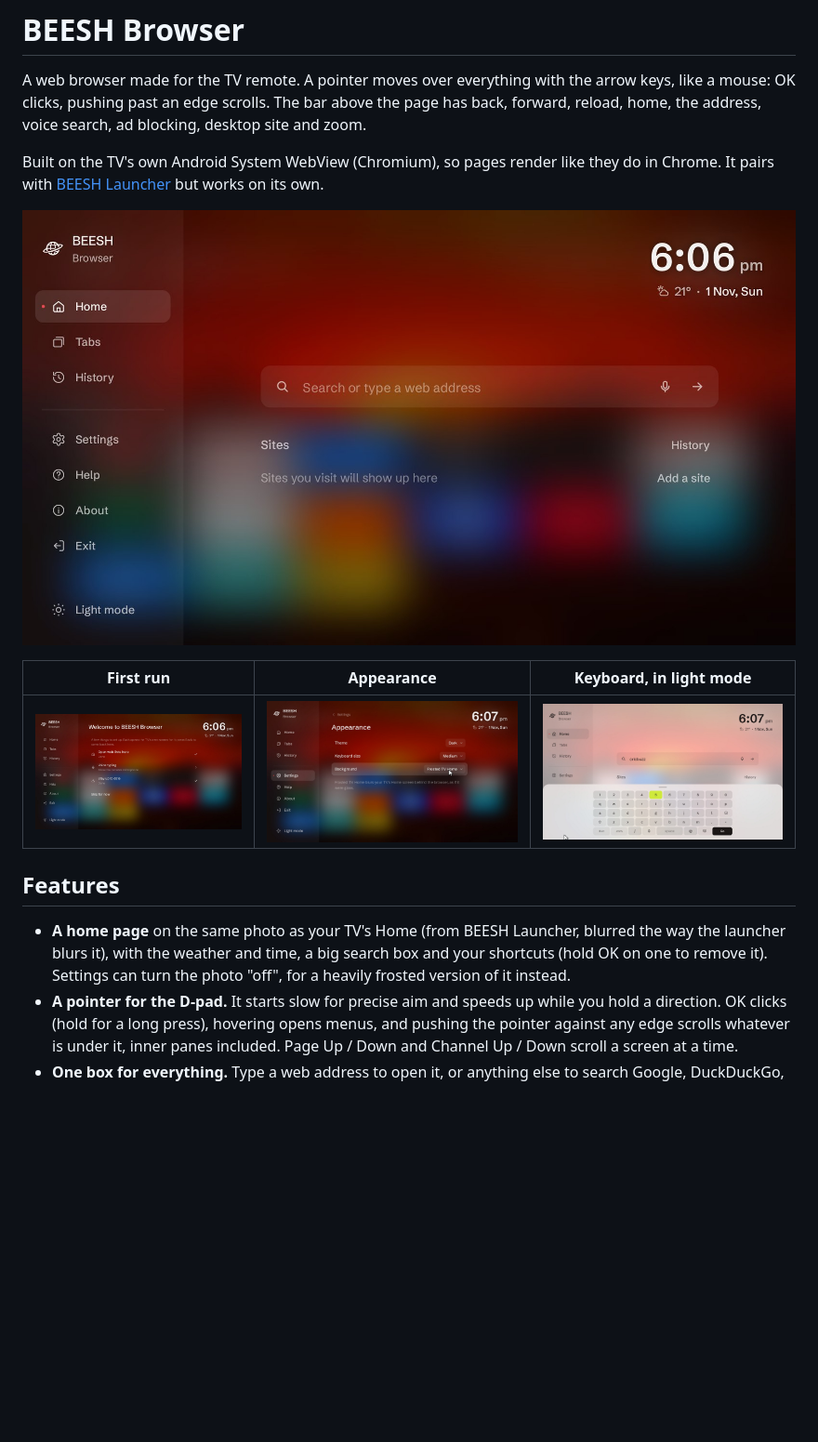
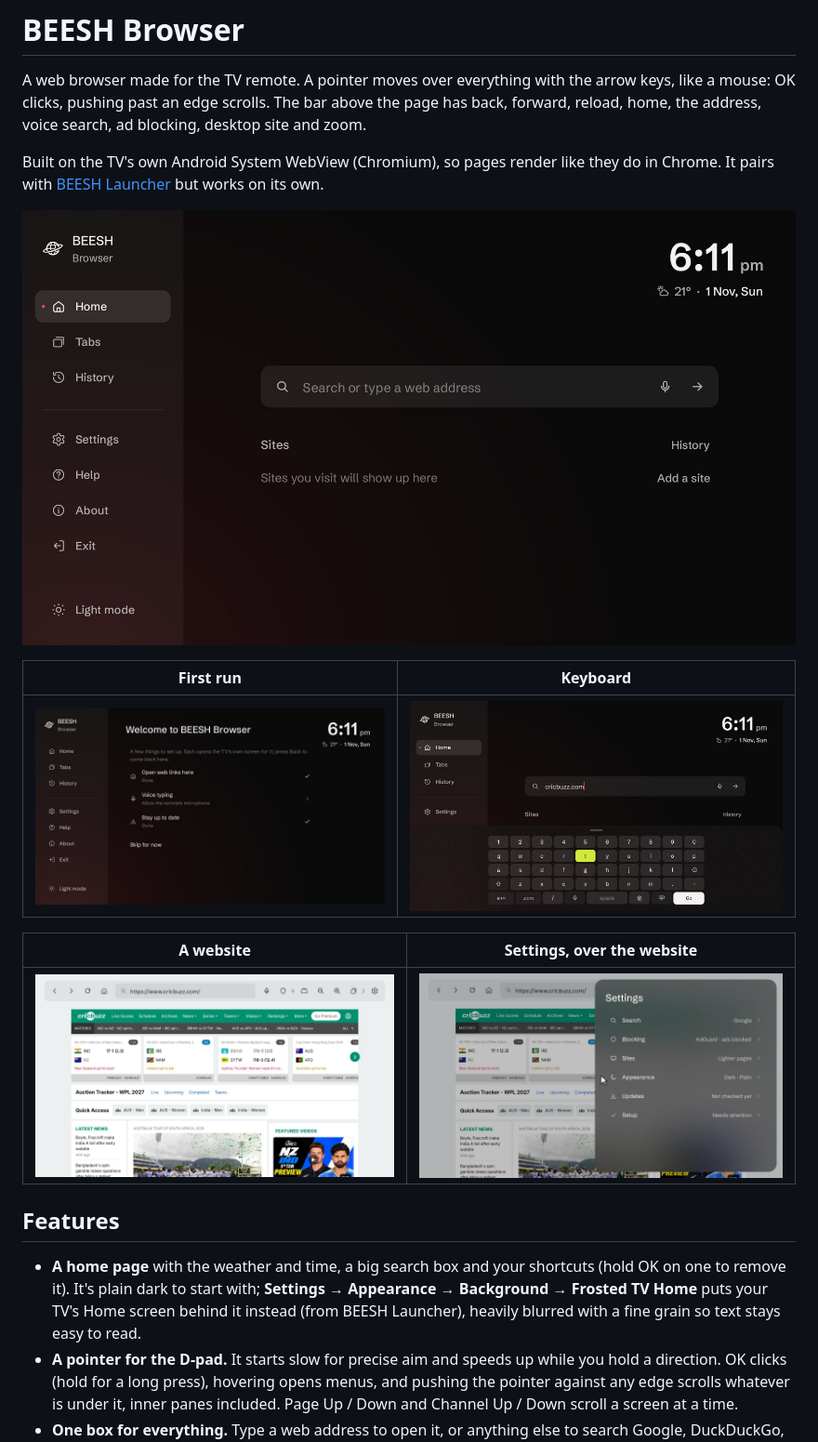
Before and after one commit to bishwofic/BeeshTVBrowser, a Markdown page: README.md, the part around one of its changes. Shown at 93% size. GitHub-like rendering; pictures changed too: docs/home.jpg, docs/keyboard.jpg, docs/settings.jpg; blank space fills up the shorter version.

```diff
--- a/README.md
+++ b/README.md
@@ -11,13 +11,18 @@ pairs with [BEESH Launcher](https://github.com/bishwofic/BeeshTVLauncher) but wo
 
-| First run | Appearance | Keyboard, in light mode |
-|---|---|---|
-| ![First-run setup](docs/setup.jpg) | ![Appearance settings](docs/settings.jpg) | ![The on-screen keyboard](docs/keyboard.jpg) |
+| First run | Keyboard |
+|---|---|
+| ![First-run setup](docs/setup.jpg) | ![The on-screen keyboard](docs/keyboard.jpg) |
+
+| A website | Settings, over the website |
+|---|---|
+| ![Cricbuzz in BEESH Browser](docs/site.jpg) | ![Settings as a frosted card](docs/settings.jpg) |
 
 ## Features
 
-- **A home page** on the same photo as your TV's Home (from BEESH Launcher, blurred the way the
-  launcher blurs it), with the weather and time, a big search box and your shortcuts (hold OK on one
-  to remove it). Settings can turn the photo "off", for a heavily frosted version of it instead.
+- **A home page** with the weather and time, a big search box and your shortcuts (hold OK on one
+  to remove it). It's plain dark to start with; **Settings → Appearance → Background → Frosted TV
+  Home** puts your TV's Home screen behind it instead (from BEESH Launcher), heavily blurred with a
+  fine grain so text stays easy to read.
 - **A pointer for the D-pad.** It starts slow for precise aim and speeds up while you hold a
   direction. OK clicks (hold for a long press), hovering opens menus, and pushing the pointer against
   any edge scrolls whatever is under it, inner panes included. Page Up / Down and Channel Up / Down
```
Also changed, not shown: other parts of README.md (+1 -1 lines), 5 other files.
